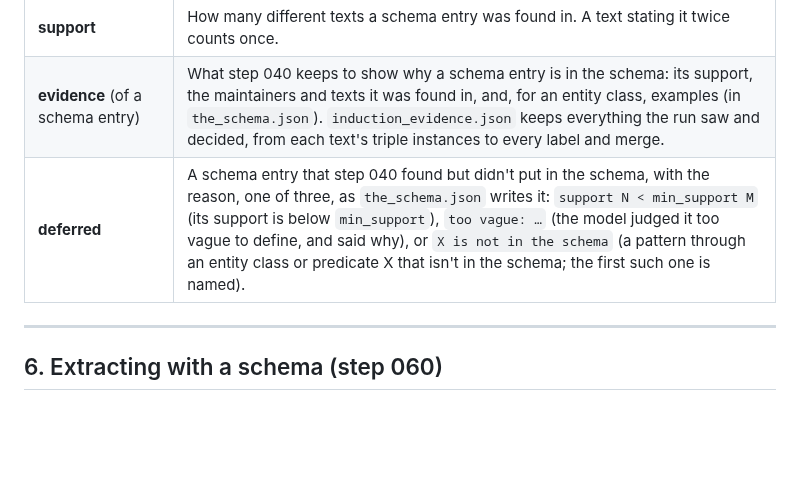
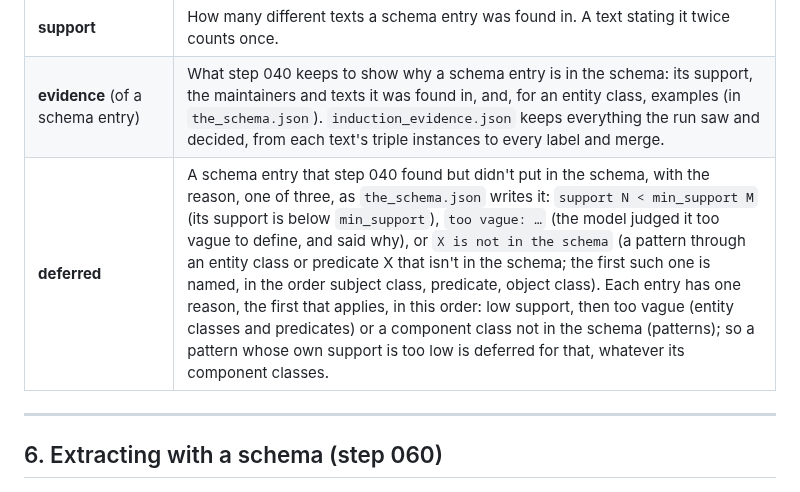
Before and after one commit to iulia-iordanescu/datanasagov_KG_proj, a Markdown page: docs/terminology.md, the part around the change. Rendered like a GitHub page; blank space fills up the shorter version.

```diff
--- a/docs/terminology.md
+++ b/docs/terminology.md
@@ -126,7 +126,7 @@ The words *domain* and *range* were standardized in RDF Schema (W3C, "RDF Schema
 | **canonicalization** | Making several labels that mean the same thing one component class, so the schema has one entity class or one predicate per meaning. Step 040 does it in two ways, for entity class labels and predicate labels alike: a merge of synonymous labels (stage 4) and a spelling fold of labels that are a loose match (stage 5); both are defined in section 3, under **merge** and **loose match**. The field's own name for it: e.g. EDC (Zhang & Soh, 2024, [paper](https://arxiv.org/abs/2404.03868)) calls its third phase canonicalization: with a schema given, it finds the schema's predicates whose definitions are most similar to the definition of each predicate instance it extracted (by comparing embeddings of the definitions), and the model checks whether one of them can replace it; a predicate instance none can replace is dropped, with its triple instances (section 3.1). |
 | **support** | How many different texts a schema entry was found in. A text stating it twice counts once. |
 | **evidence** (of a schema entry) | What step 040 keeps to show why a schema entry is in the schema: its support, the maintainers and texts it was found in, and, for an entity class, examples (in `the_schema.json`). `induction_evidence.json` keeps everything the run saw and decided, from each text's triple instances to every label and merge. |
-| **deferred** | A schema entry that step 040 found but didn't put in the schema, with the reason, one of three, as `the_schema.json` writes it: `support N < min_support M` (its support is below `min_support`), `too vague: …` (the model judged it too vague to define, and said why), or `X is not in the schema` (a pattern through an entity class or predicate X that isn't in the schema; the first such one is named). |
+| **deferred** | A schema entry that step 040 found but didn't put in the schema, with the reason, one of three, as `the_schema.json` writes it: `support N < min_support M` (its support is below `min_support`), `too vague: …` (the model judged it too vague to define, and said why), or `X is not in the schema` (a pattern through an entity class or predicate X that isn't in the schema; the first such one is named, in the order subject class, predicate, object class). Each entry has one reason, the first that applies, in this order: low support, then too vague (entity classes and predicates) or a component class not in the schema (patterns); so a pattern whose own support is too low is deferred for that, whatever its component classes. |
 
 ---
 
```
Also changed, not shown: helpers/audit.md (+1 -1 lines).
